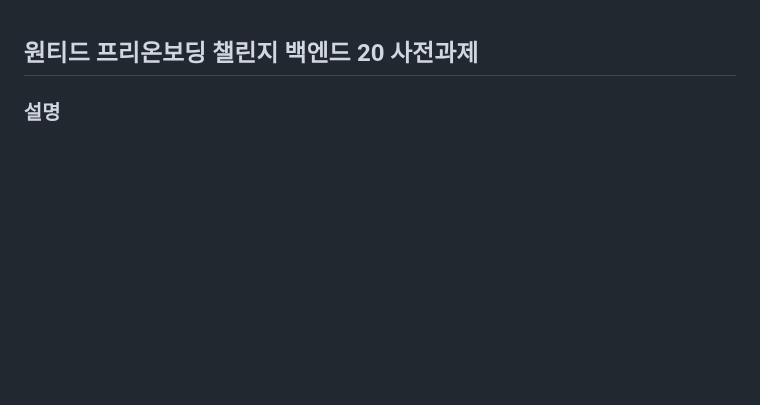
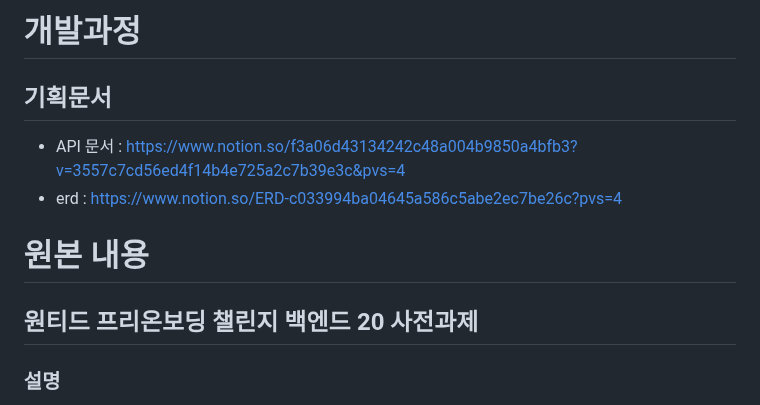
Before and after one commit to kst6294/wanted-preonboarding-challenge-backend-20, a Markdown page: challenge/README.md, the part around the change. Rendered like a GitHub page; blank space fills up the shorter version.

Commit message:
[feat] 기획 문서 만들기(APIdoc, ERD)

```diff
--- a/challenge/README.md
+++ b/challenge/README.md
@@ -1,3 +1,10 @@
+# 개발과정
+## 기획문서
+- API 문서 : https://www.notion.so/f3a06d43134242c48a004b9850a4bfb3?v=3557c7cd56ed4f14b4e725a2c7b39e3c&pvs=4
+- erd : https://www.notion.so/ERD-c033994ba04645a586c5abe2ec7be26c?pvs=4
+
+
+# 원본 내용
 ## 원티드 프리온보딩 챌린지 백엔드 20 사전과제
 
 
```
